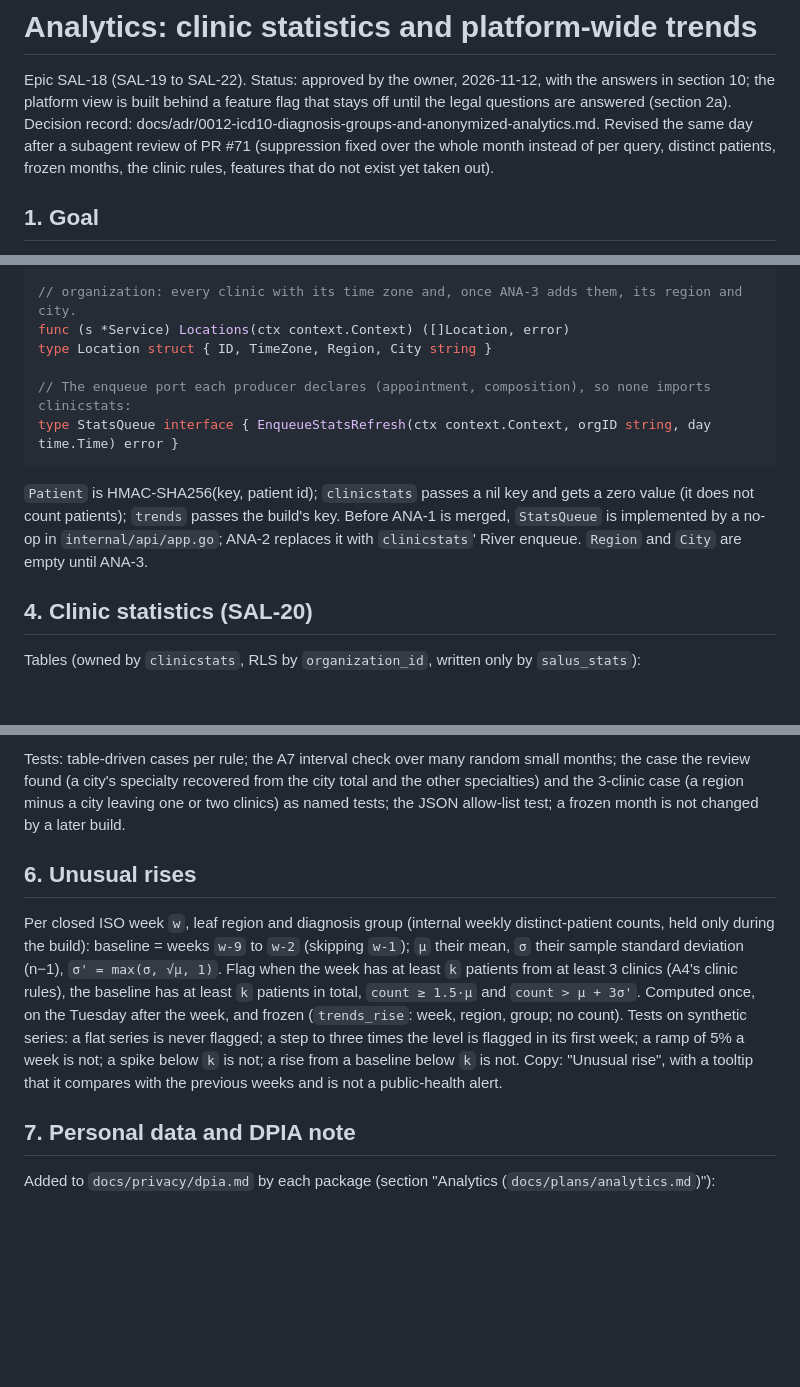
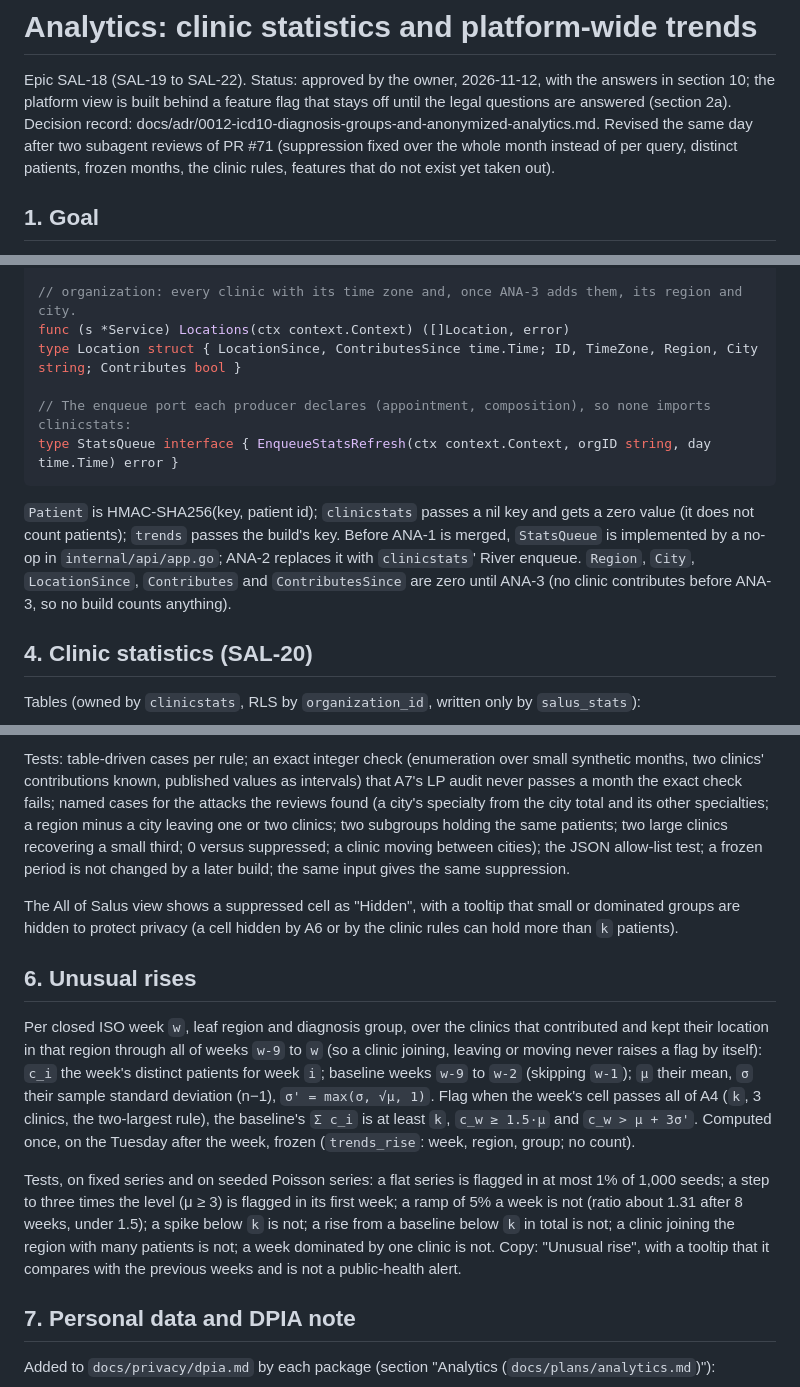
Before and after one commit to Shmeeshmee/salus-ba, a Markdown page: docs/plans/analytics.md, 3 parts joined by grey strips. Drawn GitHub-style; blank space fills up the shorter version.

```diff
--- a/docs/plans/analytics.md
+++ b/docs/plans/analytics.md
@@ -2,7 +2,7 @@
 
 Epic SAL-18 (SAL-19 to SAL-22). Status: approved by the owner, 2026-11-12, with the answers in section 10; the
 platform view is built behind a feature flag that stays off until the legal questions are answered (section 2a). Decision record: docs/adr/0012-icd10-diagnosis-groups-and-anonymized-analytics.md. Revised the
-same day after a subagent review of PR #71 (suppression fixed over the whole month instead of per query,
+same day after two subagent reviews of PR #71 (suppression fixed over the whole month instead of per query,
 distinct patients, frozen months, the clinic rules, features that do not exist yet taken out).
 
 ## 1. Goal
@@ -105,7 +105,7 @@ func (s *Service) Specialties(ctx context.Context, orgID string) (map[string]str
 
 // organization: every clinic with its time zone and, once ANA-3 adds them, its region and city.
 func (s *Service) Locations(ctx context.Context) ([]Location, error)
-type Location struct { ID, TimeZone, Region, City string }
+type Location struct { LocationSince, ContributesSince time.Time; ID, TimeZone, Region, City string; Contributes bool }
 
 // The enqueue port each producer declares (appointment, composition), so none imports clinicstats:
 type StatsQueue interface { EnqueueStatsRefresh(ctx context.Context, orgID string, day time.Time) error }
@@ -113,8 +113,8 @@ type StatsQueue interface { EnqueueStatsRefresh(ctx context.Context, orgID strin
 
 `Patient` is HMAC-SHA256(key, patient id); `clinicstats` passes a nil key and gets a zero value (it does not
 count patients); `trends` passes the build's key. Before ANA-1 is merged, `StatsQueue` is implemented by a no-op
-in `internal/api/app.go`; ANA-2 replaces it with `clinicstats`' River enqueue. `Region` and `City` are empty
-until ANA-3.
+in `internal/api/app.go`; ANA-2 replaces it with `clinicstats`' River enqueue. `Region`, `City`, `LocationSince`,
+`Contributes` and `ContributesSince` are zero until ANA-3 (no clinic contributes before ANA-3, so no build counts anything).
 
 ## 4. Clinic statistics (SAL-20)
 
@@ -179,19 +187,28 @@ in memory only, each cell's distinct-patient count and its contribution per clin
 
-Tests: table-driven cases per rule; the A7 interval check over many random small months; the case the review
-found (a city's specialty recovered from the city total and the other specialties) and the 3-clinic case (a
-region minus a city leaving one or two clinics) as named tests; the JSON allow-list test; a frozen month is not
-changed by a later build.
+Tests: table-driven cases per rule; an exact integer check (enumeration over small synthetic months, two
+clinics' contributions known, published values as intervals) that A7's LP audit never passes a month the exact
+check fails; named cases for the attacks the reviews found (a city's specialty from the city total and its other
+specialties; a region minus a city leaving one or two clinics; two subgroups holding the same patients; two large
+clinics recovering a small third; 0 versus suppressed; a clinic moving between cities); the JSON allow-list
+test; a frozen period is not changed by a later build; the same input gives the same suppression.
+
+The All of Salus view shows a suppressed cell as "Hidden", with a tooltip that small or dominated groups are
+hidden to protect privacy (a cell hidden by A6 or by the clinic rules can hold more than `k` patients).
 
 ## 6. Unusual rises
 
-Per closed ISO week `w`, leaf region and diagnosis group (internal weekly distinct-patient counts, held only
-during the build): baseline = weeks `w-9` to `w-2` (skipping `w-1`); `μ` their mean, `σ` their sample standard
-deviation (n−1), `σ' = max(σ, √μ, 1)`. Flag when the week has at least `k` patients from at least 3 clinics
-(A4's clinic rules), the baseline has at least `k` patients in total, `count ≥ 1.5·μ` and `count > μ + 3σ'`.
-Computed once, on the Tuesday after the week, and frozen (`trends_rise`: week, region, group; no count).
-Tests on synthetic series: a flat series is never flagged; a step to three times the level is flagged in its
-first week; a ramp of 5% a week is not; a spike below `k` is not; a rise from a baseline below `k` is not.
-Copy: "Unusual rise", with a tooltip that it compares with the previous weeks and is not a public-health alert.
+Per closed ISO week `w`, leaf region and diagnosis group, over the clinics that contributed and kept their
+location in that region through all of weeks `w-9` to `w` (so a clinic joining, leaving or moving never raises a
+flag by itself): `c_i` the week's distinct patients for week `i`; baseline weeks `w-9` to `w-2` (skipping `w-1`);
+`μ` their mean, `σ` their sample standard deviation (n−1), `σ' = max(σ, √μ, 1)`. Flag when the week's cell passes
+all of A4 (`k`, 3 clinics, the two-largest rule), the baseline's `Σ c_i` is at least `k`, `c_w ≥ 1.5·μ` and
+`c_w > μ + 3σ'`. Computed once, on the Tuesday after the week, frozen (`trends_rise`: week, region, group; no count).
+
+Tests, on fixed series and on seeded Poisson series: a flat series is flagged in at most 1% of 1,000 seeds; a
+step to three times the level (μ ≥ 3) is flagged in its first week; a ramp of 5% a week is not (ratio about 1.31
+after 8 weeks, under 1.5); a spike below `k` is not; a rise from a baseline below `k` in total is not; a clinic
+joining the region with many patients is not; a week dominated by one clinic is not. Copy: "Unusual rise", with a
+tooltip that it compares with the previous weeks and is not a public-health alert.
 
 ## 7. Personal data and DPIA note
 
```
Also changed, not shown: other parts of docs/plans/analytics.md (+30 -22 lines), docs/adr/0012-icd10-diagnosis-groups-and-anonymized-analytics.md (+8 -4 lines).
